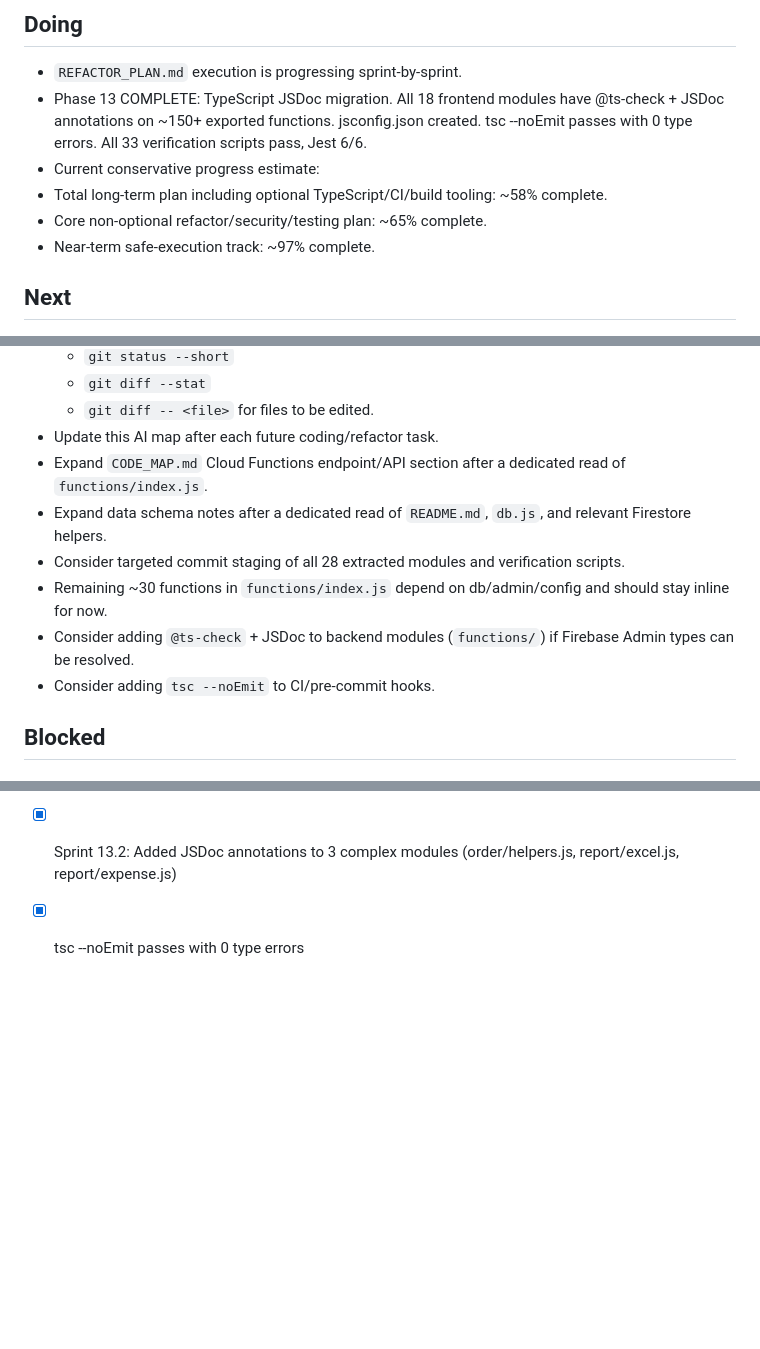
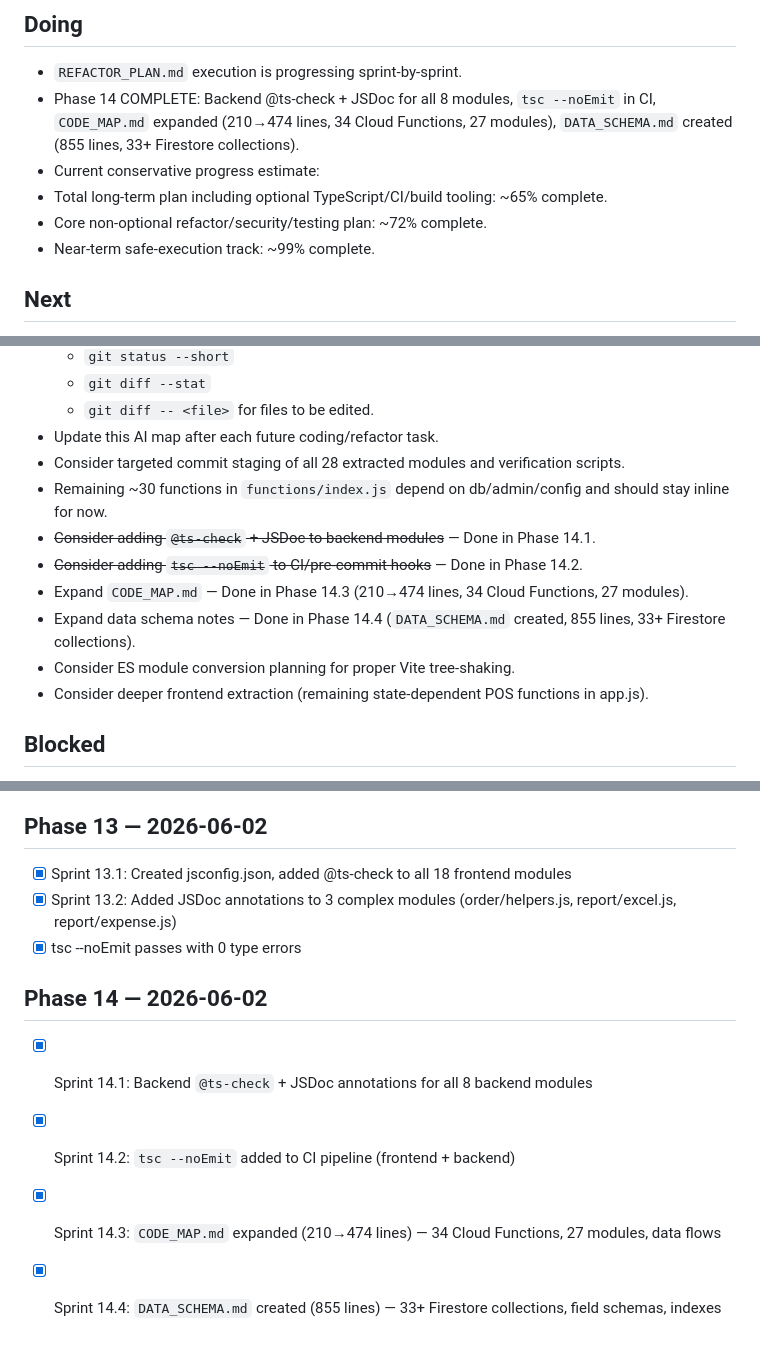
Before and after one commit to longnick/xekho, a Markdown page: docs/ai-map/TODO_AI.md, 3 parts joined by grey strips. GitHub-like rendering; blank space fills up the shorter version.

```diff
--- a/docs/ai-map/TODO_AI.md
+++ b/docs/ai-map/TODO_AI.md
@@ -3,11 +3,11 @@
 ## Doing
 
 - `REFACTOR_PLAN.md` execution is progressing sprint-by-sprint.
-- Phase 13 COMPLETE: TypeScript JSDoc migration. All 18 frontend modules have @ts-check + JSDoc annotations on ~150+ exported functions. jsconfig.json created. tsc --noEmit passes with 0 type errors. All 33 verification scripts pass, Jest 6/6.
+- Phase 14 COMPLETE: Backend @ts-check + JSDoc for all 8 modules, `tsc --noEmit` in CI, `CODE_MAP.md` expanded (210→474 lines, 34 Cloud Functions, 27 modules), `DATA_SCHEMA.md` created (855 lines, 33+ Firestore collections).
 - Current conservative progress estimate:
- - Total long-term plan including optional TypeScript/CI/build tooling: ~58% complete.
- - Core non-optional refactor/security/testing plan: ~65% complete.
- - Near-term safe-execution track: ~97% complete.
+ - Total long-term plan including optional TypeScript/CI/build tooling: ~65% complete.
+ - Core non-optional refactor/security/testing plan: ~72% complete.
+ - Near-term safe-execution track: ~99% complete.
 
 ## Next
 
@@ -28,12 +28,14 @@
   - `git diff --stat`
   - `git diff -- <file>` for files to be edited.
 - Update this AI map after each future coding/refactor task.
-- Expand `CODE_MAP.md` Cloud Functions endpoint/API section after a dedicated read of `functions/index.js`.
-- Expand data schema notes after a dedicated read of `README.md`, `db.js`, and relevant Firestore helpers.
 - Consider targeted commit staging of all 28 extracted modules and verification scripts.
 - Remaining ~30 functions in `functions/index.js` depend on db/admin/config and should stay inline for now.
-- Consider adding `@ts-check` + JSDoc to backend modules (`functions/`) if Firebase Admin types can be resolved.
-- Consider adding `tsc --noEmit` to CI/pre-commit hooks.
+- ~~Consider adding `@ts-check` + JSDoc to backend modules~~ — Done in Phase 14.1.
+- ~~Consider adding `tsc --noEmit` to CI/pre-commit hooks~~ — Done in Phase 14.2.
+- Expand `CODE_MAP.md` — Done in Phase 14.3 (210→474 lines, 34 Cloud Functions, 27 modules).
+- Expand data schema notes — Done in Phase 14.4 (`DATA_SCHEMA.md` created, 855 lines, 33+ Firestore collections).
+- Consider ES module conversion planning for proper Vite tree-shaking.
+- Consider deeper frontend extraction (remaining state-dependent POS functions in app.js).
 
 ## Blocked
 
@@ -102,3 +105,9 @@
 - [x] Sprint 13.1: Created jsconfig.json, added @ts-check to all 18 frontend modules
 - [x] Sprint 13.2: Added JSDoc annotations to 3 complex modules (order/helpers.js, report/excel.js, report/expense.js)
 - [x] tsc --noEmit passes with 0 type errors
+
+## Phase 14 — 2026-06-02
+- [x] Sprint 14.1: Backend `@ts-check` + JSDoc annotations for all 8 backend modules
+- [x] Sprint 14.2: `tsc --noEmit` added to CI pipeline (frontend + backend)
+- [x] Sprint 14.3: `CODE_MAP.md` expanded (210→474 lines) — 34 Cloud Functions, 27 modules, data flows
+- [x] Sprint 14.4: `DATA_SCHEMA.md` created (855 lines) — 33+ Firestore collections, field schemas, indexes
```
Also changed, not shown: other parts of docs/ai-map/TODO_AI.md (+2 -1 lines), docs/ai-map/CHANGELOG_AI.md (+26 -0 lines), docs/ai-map/REFACTOR_PROGRESS.md (+17 -5 lines).
